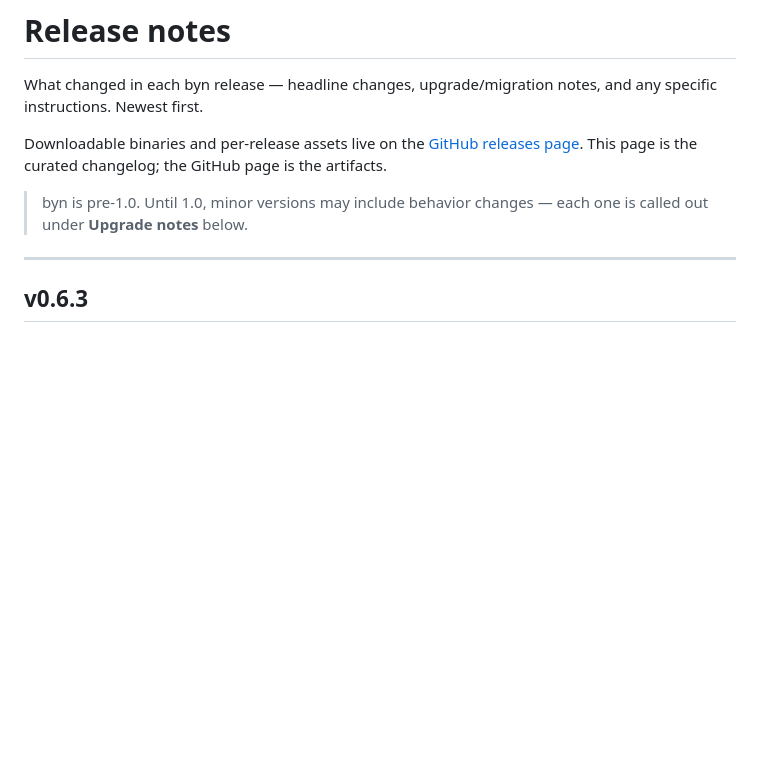
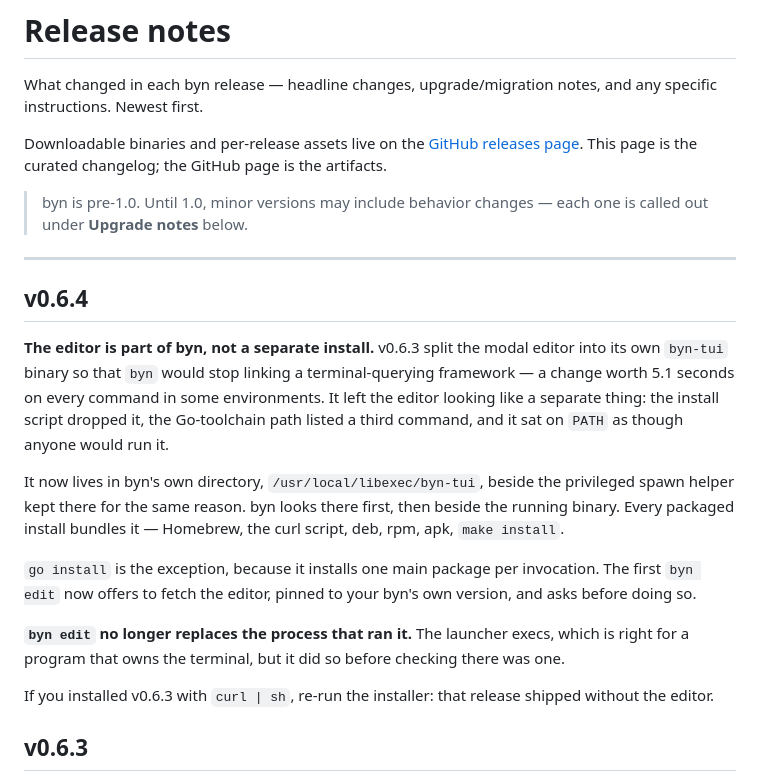
Before and after one commit to sandeepbaynes/byn, a Markdown page: docs/releases.md, the part around the change. GitHub-like rendering; blank space fills up the shorter version.

Commit message:
Date v0.6.4 and write its release notes
The site version is derived from the changelog heading while docs/releases.md is
written by hand, so dating one without the other publishes a site advertising a
release it does not document. gensite refuses that now; this is the section it
was asking for.

Signed-off-by: Sandeep Baynes <sandeep.baynes@gmail.com>

```diff
--- a/docs/releases.md
+++ b/docs/releases.md
@@ -11,6 +11,31 @@ This page is the curated changelog; the GitHub page is the artifacts.
 > each one is called out under **Upgrade notes** below.
 
 ---
+
+## v0.6.4
+
+**The editor is part of byn, not a separate install.** v0.6.3 split the modal
+editor into its own `byn-tui` binary so that `byn` would stop linking a
+terminal-querying framework — a change worth 5.1 seconds on every command in
+some environments. It left the editor looking like a separate thing: the install
+script dropped it, the Go-toolchain path listed a third command, and it sat on
+`PATH` as though anyone would run it.
+
+It now lives in byn's own directory, `/usr/local/libexec/byn-tui`, beside the
+privileged spawn helper kept there for the same reason. byn looks there first,
+then beside the running binary. Every packaged install bundles it — Homebrew, the
+curl script, deb, rpm, apk, `make install`.
+
+`go install` is the exception, because it installs one main package per
+invocation. The first `byn edit` now offers to fetch the editor, pinned to your
+byn's own version, and asks before doing so.
+
+**`byn edit` no longer replaces the process that ran it.** The launcher execs,
+which is right for a program that owns the terminal, but it did so before
+checking there was one.
+
+If you installed v0.6.3 with `curl | sh`, re-run the installer: that release
+shipped without the editor.
 
 ## v0.6.3
 
```
